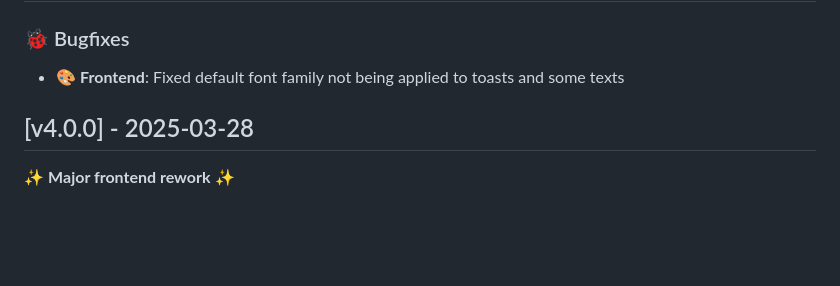
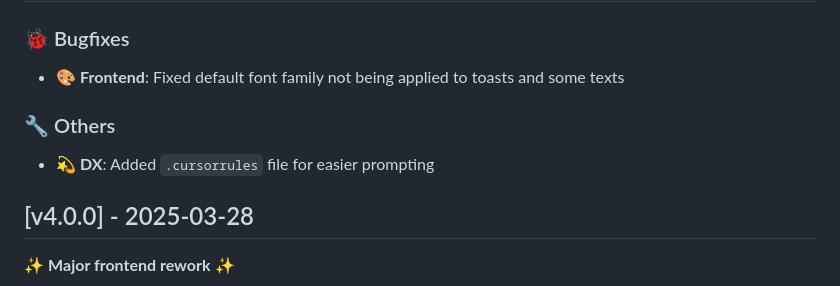
Before and after one commit to Jordan-Kowal/django-react-starter, a Markdown page: CHANGELOG.md, the part around the change. Drawn GitHub-style; blank space fills up the shorter version.

Commit message:
chore: changelog update

```diff
--- a/CHANGELOG.md
+++ b/CHANGELOG.md
@@ -20,6 +20,10 @@
 ### 🐞 Bugfixes
 
 - 🎨 **Frontend**: Fixed default font family not being applied to toasts and some texts
+
+### 🔧 Others
+
+- 💫 **DX**: Added `.cursorrules` file for easier prompting
 
 ## [v4.0.0] - 2025-03-28
 
```
